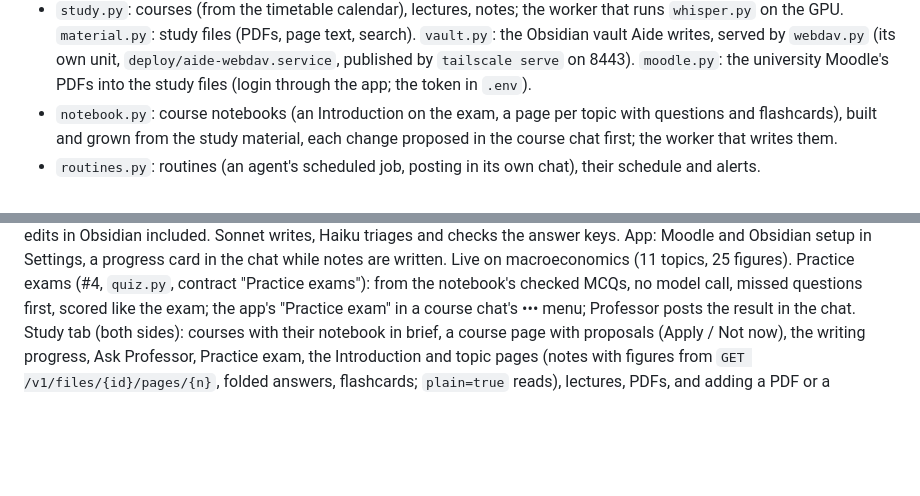
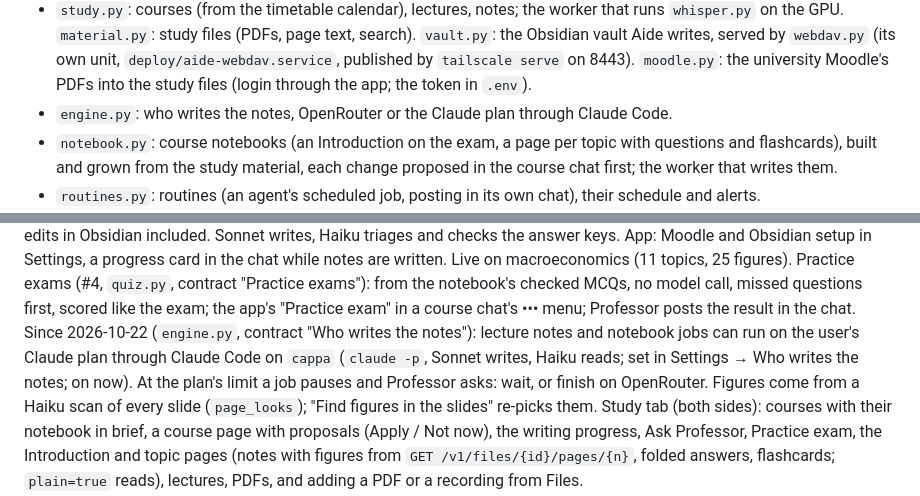
Before and after one commit to filippocappa/aide, a Markdown page: CLAUDE.md, 2 parts joined by grey strips. Drawn GitHub-style; blank space fills up the shorter version.

Commit message:
Roadmap: notes on the Claude plan, figures from the slide scan

```diff
--- a/CLAUDE.md
+++ b/CLAUDE.md
@@ -35,6 +35,7 @@ Python 3.12, managed with `uv`. Entry point `src/aide/__main__.py`.
   `material.py`: study files (PDFs, page text, search). `vault.py`: the Obsidian vault Aide writes, served by
   `webdav.py` (its own unit, `deploy/aide-webdav.service`, published by `tailscale serve` on 8443). `moodle.py`:
   the university Moodle's PDFs into the study files (login through the app; the token in `.env`).
+- `engine.py`: who writes the notes, OpenRouter or the Claude plan through Claude Code.
 - `notebook.py`: course notebooks (an Introduction on the exam, a page per topic with questions and flashcards),
   built and grown from the study material, each change proposed in the course chat first; the worker that writes them.
 - `routines.py`: routines (an agent's scheduled job, posting in its own chat), their schedule and alerts.
@@ -178,6 +179,10 @@ are written. Live on macroeconomics (11 topics, 25 figures).
 Practice exams (#4, `quiz.py`, contract "Practice exams"): from the notebook's checked MCQs, no model call, missed
 questions first, scored like the exam; the app's "Practice exam" in a course chat's ••• menu; Professor posts the
 result in the chat.
+Since 2026-10-22 (`engine.py`, contract "Who writes the notes"): lecture notes and notebook jobs can run on the
+user's Claude plan through Claude Code on `cappa` (`claude -p`, Sonnet writes, Haiku reads; set in Settings → Who
+writes the notes; on now). At the plan's limit a job pauses and Professor asks: wait, or finish on OpenRouter.
+Figures come from a Haiku scan of every slide (`page_looks`); "Find figures in the slides" re-picks them.
 Study tab (both sides): courses with their notebook in brief, a course page with proposals (Apply / Not now), the
 writing progress, Ask Professor, Practice exam, the Introduction and topic pages (notes with figures from
 `GET /v1/files/{id}/pages/{n}`, folded answers, flashcards; `plain=true` reads), lectures, PDFs, and adding a PDF or
```
